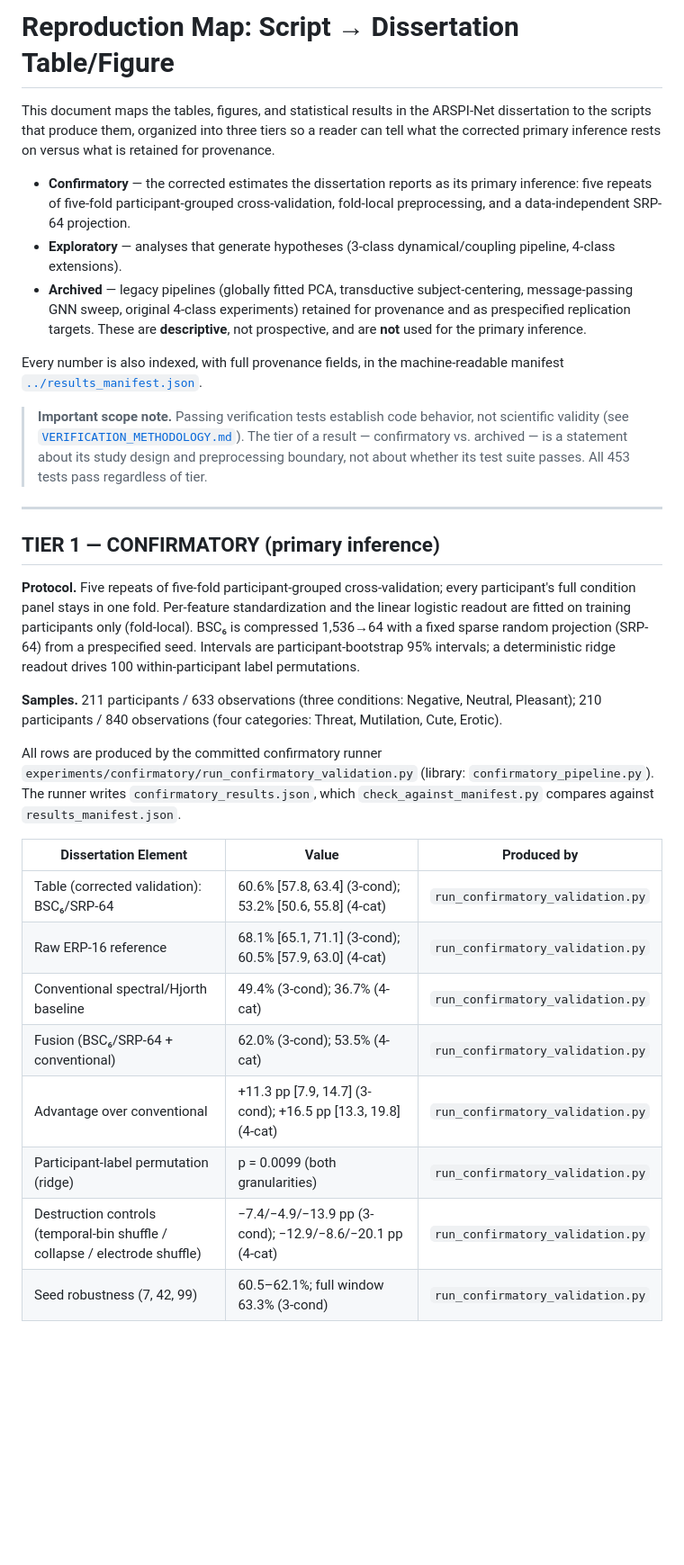
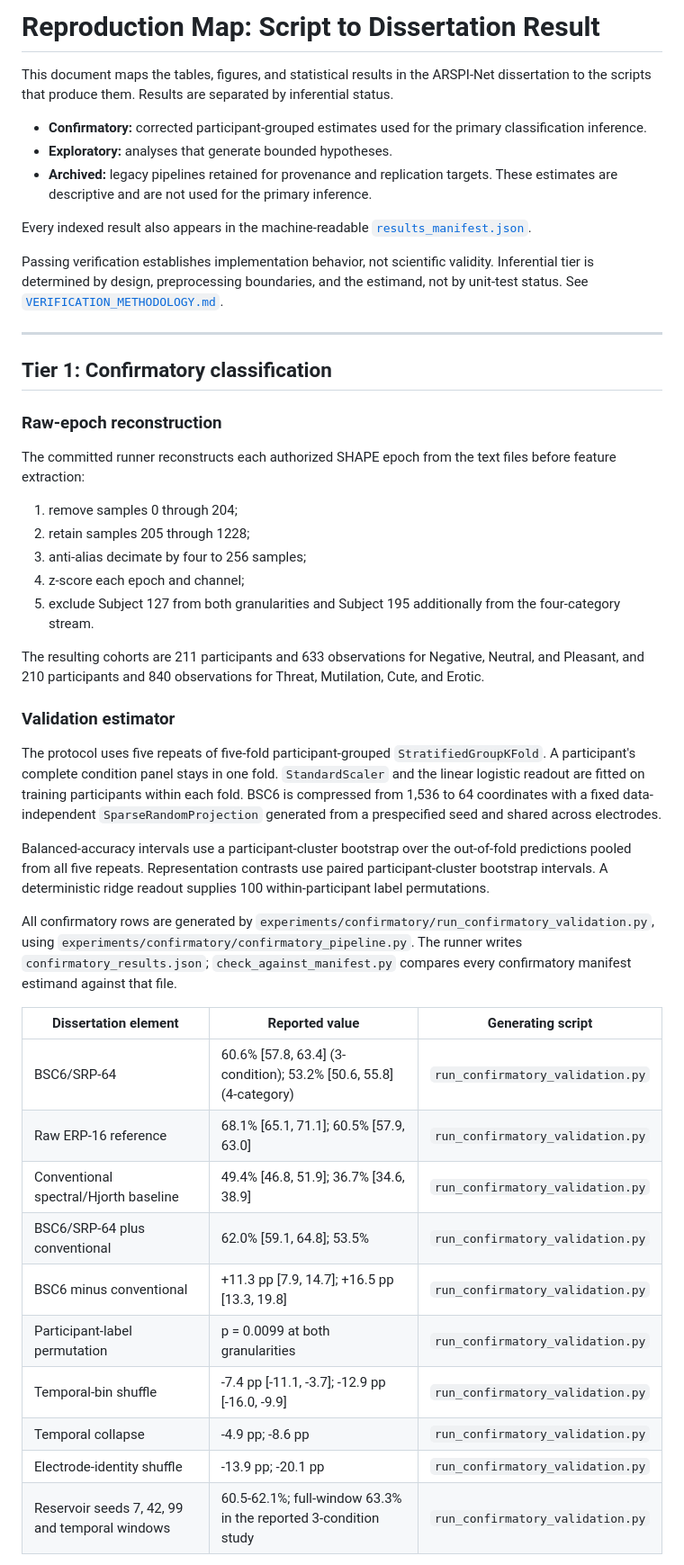
Before and after one commit to TheAwesomeAndy/dissoAdventureExperiments, a Markdown page: docs/REPRODUCTION_MAP.md, the part around one of its changes. Shown at 90% size. Rendered like a GitHub page; blank space fills up the shorter version.

Commit message:
docs: align reproduction map with audited confirmatory runner

```diff
--- a/docs/REPRODUCTION_MAP.md
+++ b/docs/REPRODUCTION_MAP.md
@@ -1,36 +1,73 @@
-# Reproduction Map: Script → Dissertation Table/Figure
+# Reproduction Map: Script to Dissertation Result
 
-This document maps the tables, figures, and statistical results in the ARSPI-Net dissertation to the scripts that produce them, organized into three tiers so a reader can tell what the corrected primary inference rests on versus what is retained for provenance.
+This document maps the tables, figures, and statistical results in the ARSPI-Net
+dissertation to the scripts that produce them. Results are separated by
+inferential status.
 
-- **Confirmatory** — the corrected estimates the dissertation reports as its primary inference: five repeats of five-fold participant-grouped cross-validation, fold-local preprocessing, and a data-independent SRP-64 projection.
-- **Exploratory** — analyses that generate hypotheses (3-class dynamical/coupling pipeline, 4-class extensions).
-- **Archived** — legacy pipelines (globally fitted PCA, transductive subject-centering, message-passing GNN sweep, original 4-class experiments) retained for provenance and as prespecified replication targets. These are **descriptive**, not prospective, and are **not** used for the primary inference.
+- **Confirmatory:** corrected participant-grouped estimates used for the primary
+  classification inference.
+- **Exploratory:** analyses that generate bounded hypotheses.
+- **Archived:** legacy pipelines retained for provenance and replication targets.
+  These estimates are descriptive and are not used for the primary inference.
 
-Every number is also indexed, with full provenance fields, in the machine-readable manifest [`../results_manifest.json`](../results_manifest.json).
+Every indexed result also appears in the machine-readable
+[`results_manifest.json`](../results_manifest.json).
 
-> **Important scope note.** Passing verification tests establish code behavior, not scientific validity (see [`VERIFICATION_METHODOLOGY.md`](VERIFICATION_METHODOLOGY.md)). The tier of a result — confirmatory vs. archived — is a statement about its study design and preprocessing boundary, not about whether its test suite passes. All 453 tests pass regardless of tier.
+Passing verification establishes implementation behavior, not scientific
+validity. Inferential tier is determined by design, preprocessing boundaries,
+and the estimand, not by unit-test status. See
+[`VERIFICATION_METHODOLOGY.md`](VERIFICATION_METHODOLOGY.md).
 
 ---
 
-## TIER 1 — CONFIRMATORY (primary inference)
+## Tier 1: Confirmatory classification
 
-**Protocol.** Five repeats of five-fold participant-grouped cross-validation; every participant's full condition panel stays in one fold. Per-feature standardization and the linear logistic readout are fitted on training participants only (fold-local). BSC₆ is compressed 1,536→64 with a fixed sparse random projection (SRP-64) from a prespecified seed. Intervals are participant-bootstrap 95% intervals; a deterministic ridge readout drives 100 within-participant label permutations.
+### Raw-epoch reconstruction
 
-**Samples.** 211 participants / 633 observations (three conditions: Negative, Neutral, Pleasant); 210 participants / 840 observations (four categories: Threat, Mutilation, Cute, Erotic).
+The committed runner reconstructs each authorized SHAPE epoch from the text
+files before feature extraction:
 
-All rows are produced by the committed confirmatory runner
-`experiments/confirmatory/run_confirmatory_validation.py` (library:
-`confirmatory_pipeline.py`). The runner writes `confirmatory_results.json`,
-which `check_against_manifest.py` compares against `results_manifest.json`.
+1. remove samples 0 through 204;
+2. retain samples 205 through 1228;
+3. anti-alias decimate by four to 256 samples;
+4. z-score each epoch and channel;
+5. exclude Subject 127 from both granularities and Subject 195 additionally from
+   the four-category stream.
 
-| Dissertation Element | Value | Produced by |
+The resulting cohorts are 211 participants and 633 observations for Negative,
+Neutral, and Pleasant, and 210 participants and 840 observations for Threat,
+Mutilation, Cute, and Erotic.
+
+### Validation estimator
+
+The protocol uses five repeats of five-fold participant-grouped
+`StratifiedGroupKFold`. A participant's complete condition panel stays in one
+fold. `StandardScaler` and the linear logistic readout are fitted on training
+participants within each fold. BSC6 is compressed from 1,536 to 64 coordinates
+with a fixed data-independent `SparseRandomProjection` generated from a
+prespecified seed and shared across electrodes.
+
+Balanced-accuracy intervals use a participant-cluster bootstrap over the
+out-of-fold predictions pooled from all five repeats. Representation contrasts
+use paired participant-cluster bootstrap intervals. A deterministic ridge
+readout supplies 100 within-participant label permutations.
+
+All confirmatory rows are generated by
+`experiments/confirmatory/run_confirmatory_validation.py`, using
+`experiments/confirmatory/confirmatory_pipeline.py`. The runner writes
+`confirmatory_results.json`; `check_against_manifest.py` compares every
+confirmatory manifest estimand against that file.
+
+| Dissertation element | Reported value | Generating script |
 |---|---|---|
-| Table (corrected validation): BSC₆/SRP-64 | 60.6% [57.8, 63.4] (3-cond); 53.2% [50.6, 55.8] (4-cat) | `run_confirmatory_validation.py` |
-| Raw ERP-16 reference | 68.1% [65.1, 71.1] (3-cond); 60.5% [57.9, 63.0] (4-cat) | `run_confirmatory_validation.py` |
-| Conventional spectral/Hjorth baseline | 49.4% (3-cond); 36.7% (4-cat) | `run_confirmatory_validation.py` |
-| Fusion (BSC₆/SRP-64 + conventional) | 62.0% (3-cond); 53.5% (4-cat) | `run_confirmatory_validation.py` |
-| Advantage over conventional | +11.3 pp [7.9, 14.7] (3-cond); +16.5 pp [13.3, 19.8] (4-cat) | `run_confirmatory_validation.py` |
-| Participant-label permutation (ridge) | p = 0.0099 (both granularities) | `run_confirmatory_validation.py` |
-| Destruction controls (temporal-bin shuffle / collapse / electrode shuffle) | −7.4/−4.9/−13.9 pp (3-cond); −12.9/−8.6/−20.1 pp (4-cat) | `run_confirmatory_validation.py` |
-| Seed robustness (7, 42, 99) | 60.5–62.1%; full window 63.3% (3-cond) | `run_confirmatory_validation.py` |
+| BSC6/SRP-64 | 60.6% [57.8, 63.4] (3-condition); 53.2% [50.6, 55.8] (4-category) | `run_confirmatory_validation.py` |
+| Raw ERP-16 reference | 68.1% [65.1, 71.1]; 60.5% [57.9, 63.0] | `run_confirmatory_validation.py` |
+| Conventional spectral/Hjorth baseline | 49.4% [46.8, 51.9]; 36.7% [34.6, 38.9] | `run_confirmatory_validation.py` |
+| BSC6/SRP-64 plus conventional | 62.0% [59.1, 64.8]; 53.5% | `run_confirmatory_validation.py` |
+| BSC6 minus conventional | +11.3 pp [7.9, 14.7]; +16.5 pp [13.3, 19.8] | `run_confirmatory_validation.py` |
+| Participant-label permutation | p = 0.0099 at both granularities | `run_confirmatory_validation.py` |
+| Temporal-bin shuffle | -7.4 pp [-11.1, -3.7]; -12.9 pp [-16.0, -9.9] | `run_confirmatory_validation.py` |
+| Temporal collapse | -4.9 pp; -8.6 pp | `run_confirmatory_validation.py` |
+| Electrode-identity shuffle | -13.9 pp; -20.1 pp | `run_confirmatory_validation.py` |
+| Reservoir seeds 7, 42, 99 and temporal windows | 60.5-62.1%; full-window 63.3% in the reported 3-condition study | `run_confirmatory_validation.py` |
 
```
Also changed, not shown: other parts of docs/REPRODUCTION_MAP.md (+104 -95 lines).
